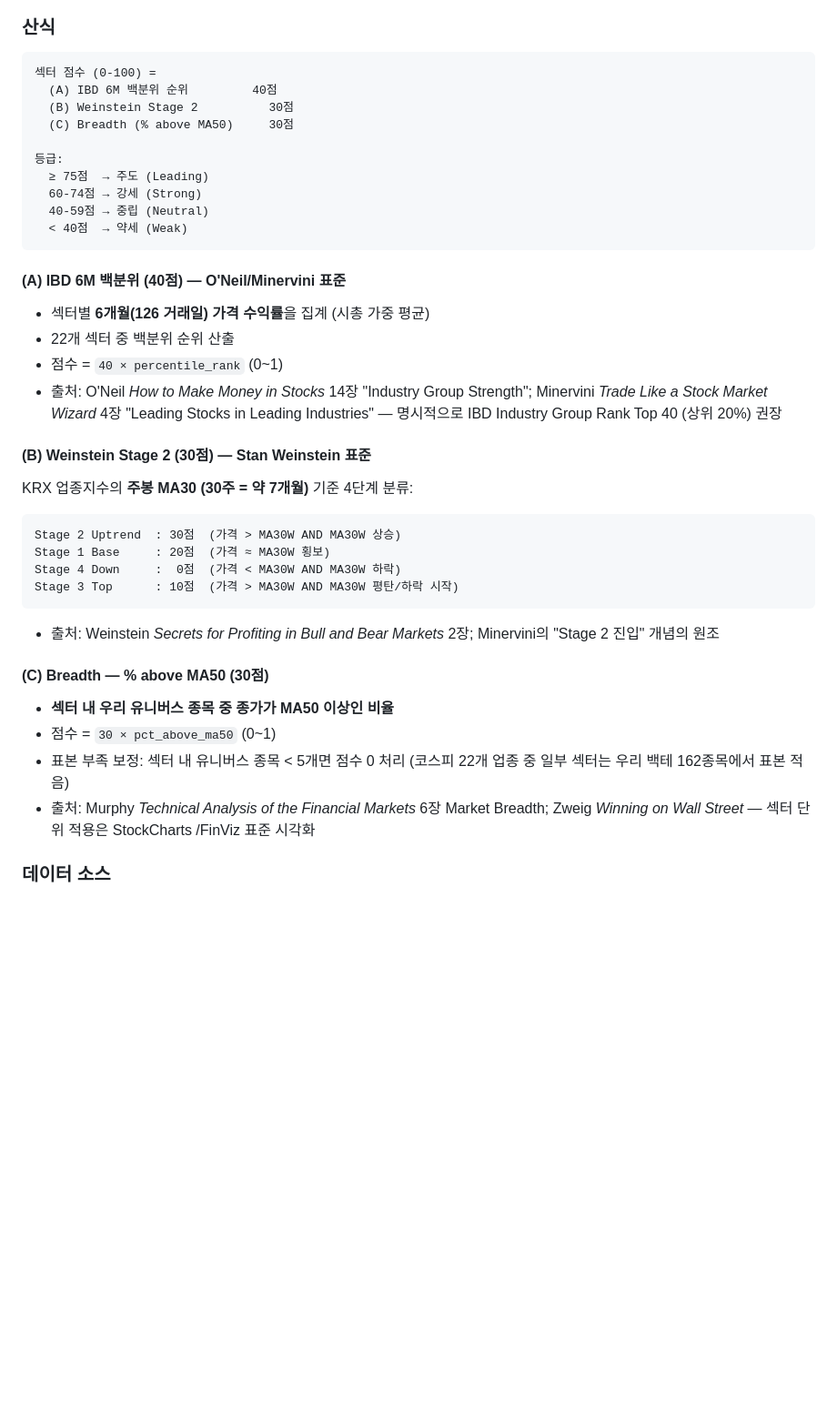
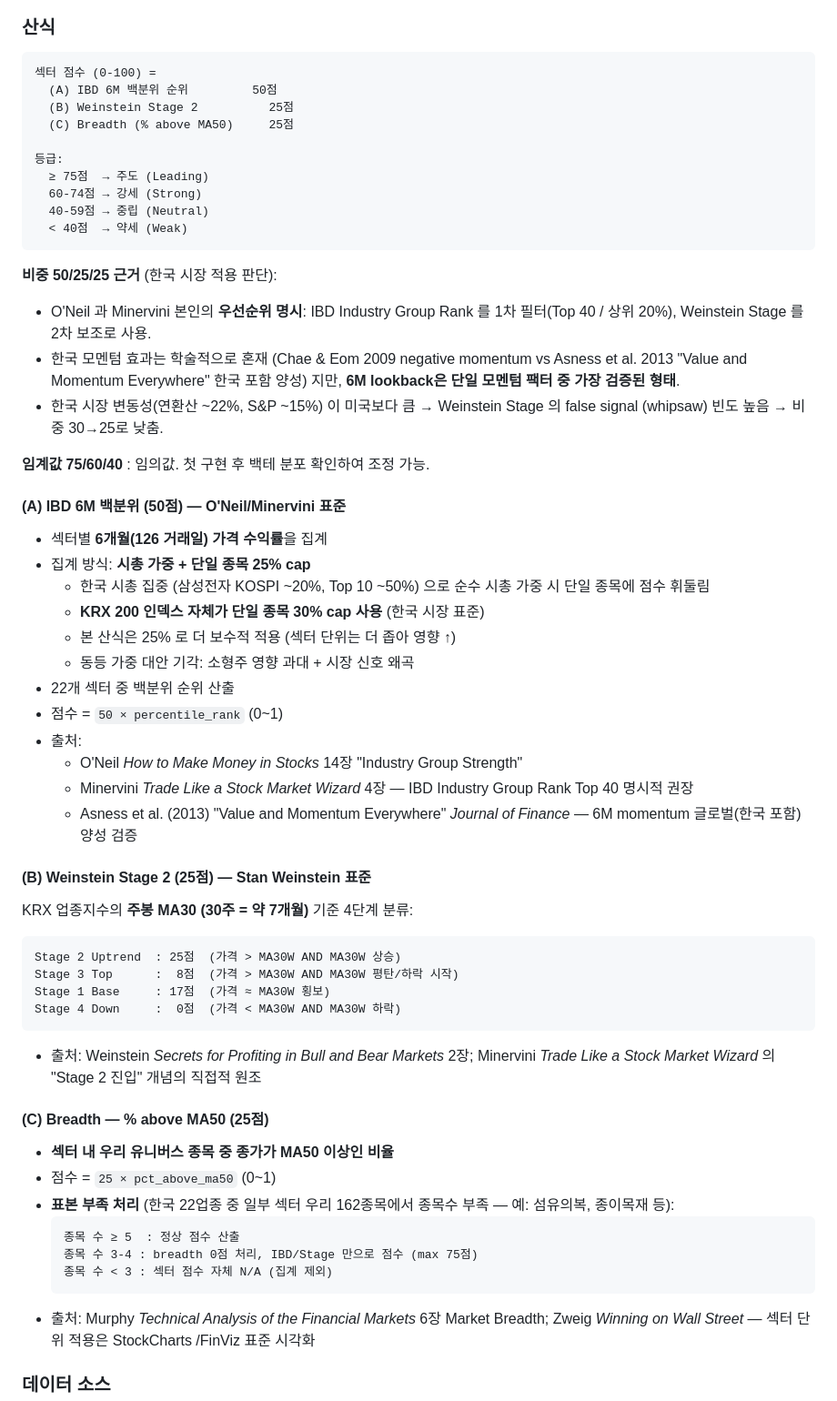
Before and after one commit to gengar200005/morning-report, a Markdown page: docs/decisions/003-sector-strength-methodology.md, the part around one of its changes. Shown at 91% size. Rendered like a GitHub page; blank space fills up the shorter version.

Commit message:
docs(adr-003): 한국 시장 적용 판단 반영 (50/25/25 + 25% cap)

````diff
--- a/docs/decisions/003-sector-strength-methodology.md
+++ b/docs/decisions/003-sector-strength-methodology.md
@@ -32,9 +32,9 @@ RS(50) + 추세(30) + 자금(20) = 100점 산식을 사용. 다음 한계 발견
 
 ```
 섹터 점수 (0-100) =
-  (A) IBD 6M 백분위 순위         40점
-  (B) Weinstein Stage 2          30점
-  (C) Breadth (% above MA50)     30점
+  (A) IBD 6M 백분위 순위         50점
+  (B) Weinstein Stage 2          25점
+  (C) Breadth (% above MA50)     25점
 
 등급:
   ≥ 75점  → 주도 (Leading)
@@ -43,36 +43,61 @@ RS(50) + 추세(30) + 자금(20) = 100점 산식을 사용. 다음 한계 발견
   < 40점  → 약세 (Weak)
 ```
 
-#### (A) IBD 6M 백분위 (40점) — O'Neil/Minervini 표준
+**비중 50/25/25 근거** (한국 시장 적용 판단):
+- O'Neil 과 Minervini 본인의 **우선순위 명시**: IBD Industry Group Rank
+  를 1차 필터(Top 40 / 상위 20%), Weinstein Stage 를 2차 보조로 사용.
+- 한국 모멘텀 효과는 학술적으로 혼재 (Chae & Eom 2009 negative momentum
+  vs Asness et al. 2013 "Value and Momentum Everywhere" 한국 포함 양성)
+  지만, **6M lookback은 단일 모멘텀 팩터 중 가장 검증된 형태**.
+- 한국 시장 변동성(연환산 ~22%, S&P ~15%) 이 미국보다 큼 → Weinstein
+  Stage 의 false signal (whipsaw) 빈도 높음 → 비중 30→25로 낮춤.
 
-- 섹터별 **6개월(126 거래일) 가격 수익률**을 집계 (시총 가중 평균)
+**임계값 75/60/40** : 임의값. 첫 구현 후 백테 분포 확인하여 조정 가능.
+
+#### (A) IBD 6M 백분위 (50점) — O'Neil/Minervini 표준
+
+- 섹터별 **6개월(126 거래일) 가격 수익률**을 집계
+- 집계 방식: **시총 가중 + 단일 종목 25% cap**
+  - 한국 시총 집중 (삼성전자 KOSPI ~20%, Top 10 ~50%) 으로 순수 시총
+    가중 시 단일 종목에 점수 휘둘림
+  - **KRX 200 인덱스 자체가 단일 종목 30% cap 사용** (한국 시장 표준)
+  - 본 산식은 25% 로 더 보수적 적용 (섹터 단위는 더 좁아 영향 ↑)
+  - 동등 가중 대안 기각: 소형주 영향 과대 + 시장 신호 왜곡
 - 22개 섹터 중 백분위 순위 산출
-- 점수 = `40 × percentile_rank` (0~1)
-- 출처: O'Neil *How to Make Money in Stocks* 14장 "Industry Group Strength";
-  Minervini *Trade Like a Stock Market Wizard* 4장 "Leading Stocks in
-  Leading Industries" — 명시적으로 IBD Industry Group Rank Top 40 (상위
-  20%) 권장
+- 점수 = `50 × percentile_rank` (0~1)
+- 출처:
+  - O'Neil *How to Make Money in Stocks* 14장 "Industry Group Strength"
+  - Minervini *Trade Like a Stock Market Wizard* 4장 — IBD Industry
+    Group Rank Top 40 명시적 권장
+  - Asness et al. (2013) "Value and Momentum Everywhere" *Journal of
+    Finance* — 6M momentum 글로벌(한국 포함) 양성 검증
 
-#### (B) Weinstein Stage 2 (30점) — Stan Weinstein 표준
+#### (B) Weinstein Stage 2 (25점) — Stan Weinstein 표준
 
 KRX 업종지수의 **주봉 MA30 (30주 = 약 7개월)** 기준 4단계 분류:
 
 ```
-Stage 2 Uptrend  : 30점  (가격 > MA30W AND MA30W 상승)
-Stage 1 Base     : 20점  (가격 ≈ MA30W 횡보)
+Stage 2 Uptrend  : 25점  (가격 > MA30W AND MA30W 상승)
+Stage 3 Top      :  8점  (가격 > MA30W AND MA30W 평탄/하락 시작)
+Stage 1 Base     : 17점  (가격 ≈ MA30W 횡보)
 Stage 4 Down     :  0점  (가격 < MA30W AND MA30W 하락)
-Stage 3 Top      : 10점  (가격 > MA30W AND MA30W 평탄/하락 시작)
 ```
 
 - 출처: Weinstein *Secrets for Profiting in Bull and Bear Markets* 2장;
-  Minervini의 "Stage 2 진입" 개념의 원조
+  Minervini *Trade Like a Stock Market Wizard* 의 "Stage 2 진입" 개념의
+  직접적 원조
 
-#### (C) Breadth — % above MA50 (30점)
+#### (C) Breadth — % above MA50 (25점)
 
 - **섹터 내 우리 유니버스 종목 중 종가가 MA50 이상인 비율**
-- 점수 = `30 × pct_above_ma50` (0~1)
-- 표본 부족 보정: 섹터 내 유니버스 종목 < 5개면 점수 0 처리
-  (코스피 22개 업종 중 일부 섹터는 우리 백테 162종목에서 표본 적음)
+- 점수 = `25 × pct_above_ma50` (0~1)
+- **표본 부족 처리** (한국 22업종 중 일부 섹터 우리 162종목에서 종목수
+  부족 — 예: 섬유의복, 종이목재 등):
+  ```
+  종목 수 ≥ 5  : 정상 점수 산출
+  종목 수 3-4 : breadth 0점 처리, IBD/Stage 만으로 점수 (max 75점)
+  종목 수 < 3 : 섹터 점수 자체 N/A (집계 제외)
+  ```
 - 출처: Murphy *Technical Analysis of the Financial Markets* 6장 Market
   Breadth; Zweig *Winning on Wall Street* — 섹터 단위 적용은 StockCharts
   /FinViz 표준 시각화
````
Also changed, not shown: other parts of docs/decisions/003-sector-strength-methodology.md (+25 -6 lines).
